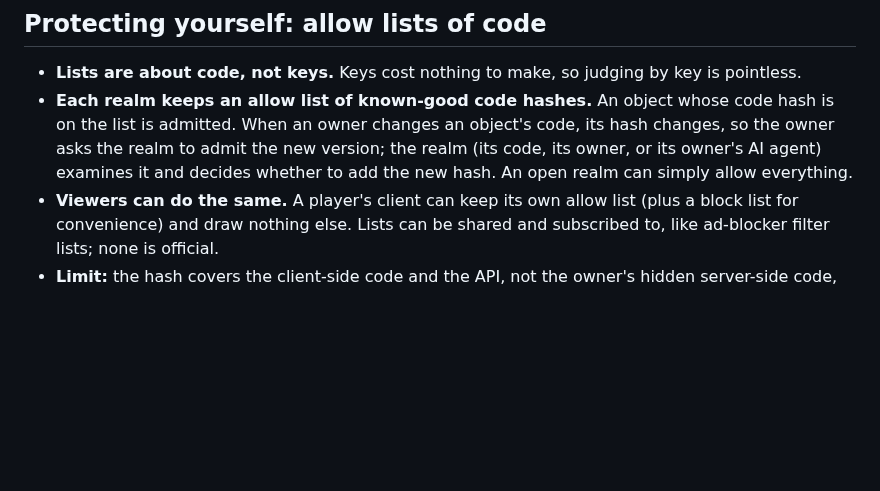
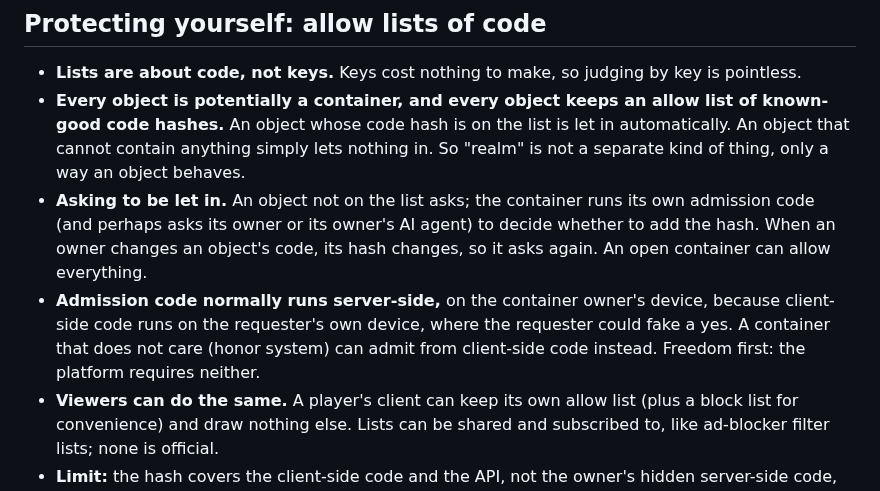
Before and after one commit to freeideas/EndlessMind, a Markdown page: BRAINSTORM.md, the part around the change. Drawn GitHub-style; blank space fills up the shorter version.

Commit message:
Brainstorm: every object is a potential container with its own allow list
Co-Authored-By: Claude Opus 5.5 <noreply@anthropic.com>

```diff
--- a/BRAINSTORM.md
+++ b/BRAINSTORM.md
@@ -40,7 +40,9 @@ A massively multiplayer world where both the code and the running of that code a
 ## Protecting yourself: allow lists of code
 
 - **Lists are about code, not keys.** Keys cost nothing to make, so judging by key is pointless.
-- **Each realm keeps an allow list of known-good code hashes.** An object whose code hash is on the list is admitted. When an owner changes an object's code, its hash changes, so the owner asks the realm to admit the new version; the realm (its code, its owner, or its owner's AI agent) examines it and decides whether to add the new hash. An open realm can simply allow everything.
+- **Every object is potentially a container, and every object keeps an allow list of known-good code hashes.** An object whose code hash is on the list is let in automatically. An object that cannot contain anything simply lets nothing in. So "realm" is not a separate kind of thing, only a way an object behaves.
+- **Asking to be let in.** An object not on the list asks; the container runs its own admission code (and perhaps asks its owner or its owner's AI agent) to decide whether to add the hash. When an owner changes an object's code, its hash changes, so it asks again. An open container can allow everything.
+- **Admission code normally runs server-side,** on the container owner's device, because client-side code runs on the requester's own device, where the requester could fake a yes. A container that does not care (honor system) can admit from client-side code instead. Freedom first: the platform requires neither.
 - **Viewers can do the same.** A player's client can keep its own allow list (plus a block list for convenience) and draw nothing else. Lists can be shared and subscribed to, like ad-blocker filter lists; none is official.
 - **Limit:** the hash covers the client-side code and the API, not the owner's hidden server-side code, which can change without notice.
 
```
